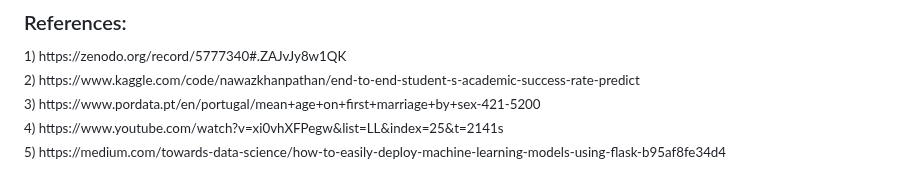
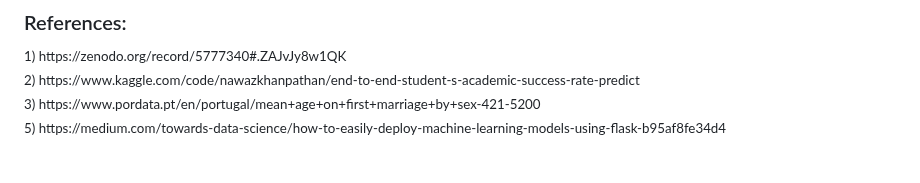
Before and after one commit to vvalmispild/Academic_Success_Rate_project, a Markdown page: README.md, the part around the change. Drawn GitHub-style.

```diff
--- a/README.md
+++ b/README.md
@@ -39,6 +39,5 @@ To productionize the project, I created a Flask API endpoint that runs on a loca
 1) https://zenodo.org/record/5777340#.ZAJvJy8w1QK <br/>
 2) https://www.kaggle.com/code/nawazkhanpathan/end-to-end-student-s-academic-success-rate-predict <br/>
 3) https://www.pordata.pt/en/portugal/mean+age+on+first+marriage+by+sex-421-5200 <br/>
-4) https://www.youtube.com/watch?v=xi0vhXFPegw&list=LL&index=25&t=2141s <br/>
 5) https://medium.com/towards-data-science/how-to-easily-deploy-machine-learning-models-using-flask-b95af8fe34d4
 </sup>
```
